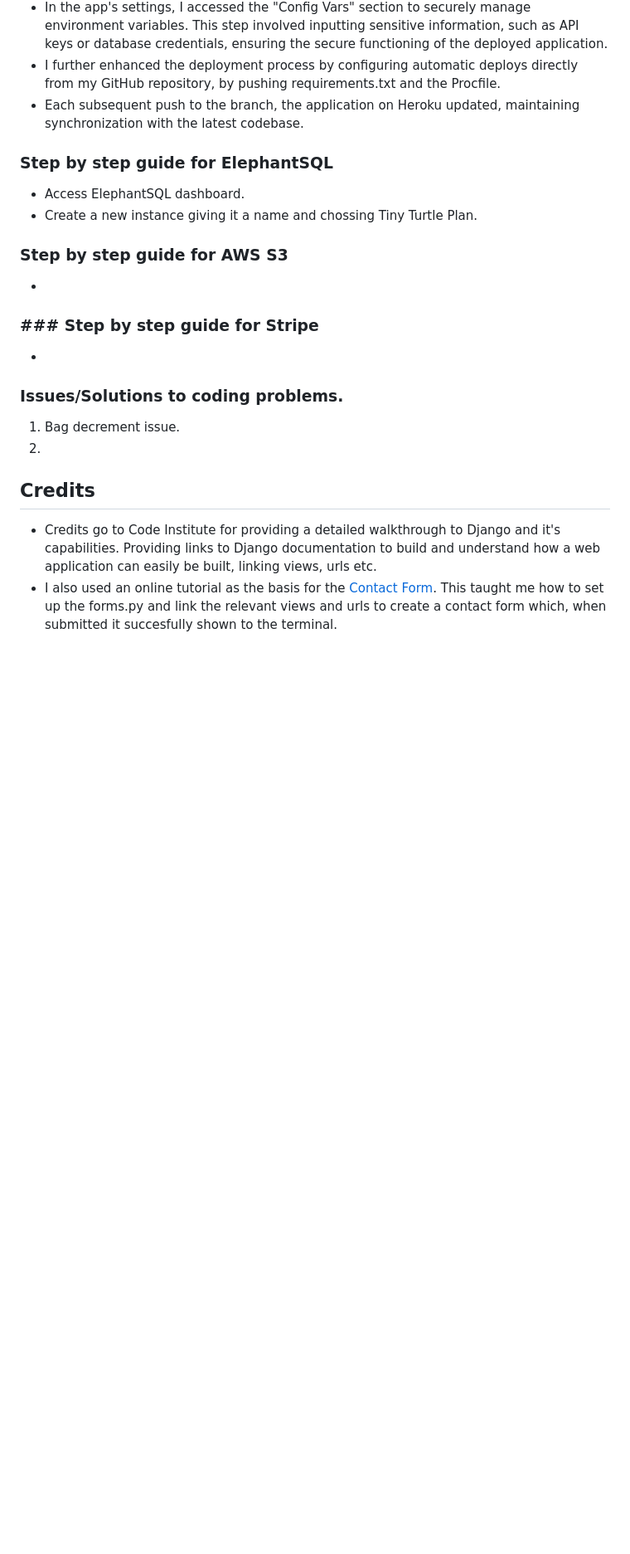
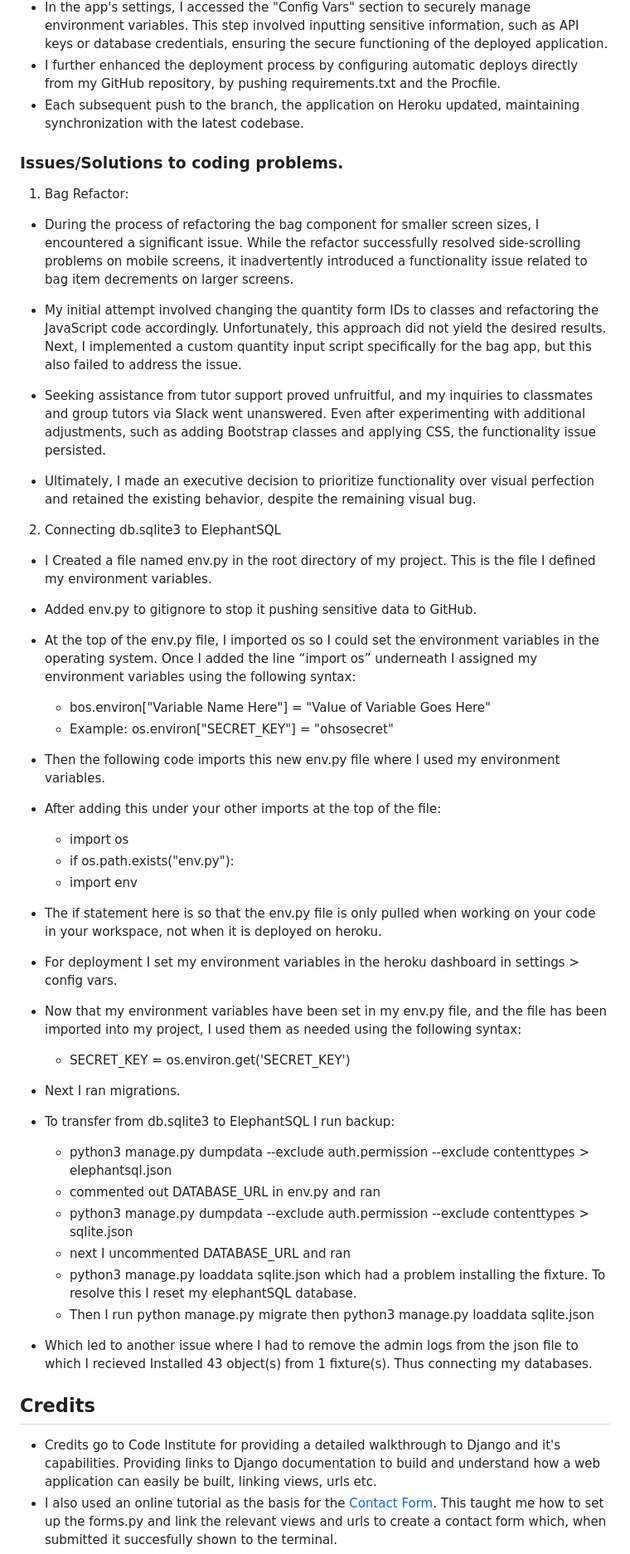
Before and after one commit to DEV451997/MP4, a Markdown page: README.md, the part around the change printed below. Shown: that part at 83% size. Drawn GitHub-style; blank space fills up the shorter version.

```diff
--- a/README.md
+++ b/README.md
@@ -677,23 +631,46 @@ The site was tested on the following devices:
 * I further enhanced the deployment process by configuring automatic deploys directly from my GitHub repository, by pushing requirements.txt and the Procfile.
 * Each subsequent push to the branch, the application on Heroku updated, maintaining synchronization with the latest codebase.
 
-### Step by step guide for ElephantSQL
-* Access ElephantSQL dashboard.
-* Create a new instance giving it a name and chossing Tiny Turtle Plan.
-
-### Step by step guide for AWS S3
-*
-
-### ### Step by step guide for Stripe
-*
-
-
 ### Issues/Solutions to coding problems.
 
-1. Bag decrement issue.
-2.
+1. Bag Refactor:
 
+* During the process of refactoring the bag component for smaller screen sizes, I encountered a significant issue. While the refactor successfully resolved side-scrolling problems on mobile screens, it inadvertently introduced a functionality issue related to bag item decrements on larger screens.
 
+* My initial attempt involved changing the quantity form IDs to classes and refactoring the JavaScript code accordingly. Unfortunately, this approach did not yield the desired results. Next, I implemented a custom quantity input script specifically for the bag app, but this also failed to address the issue.
+
+* Seeking assistance from tutor support proved unfruitful, and my inquiries to classmates and group tutors via Slack went unanswered. Even after experimenting with additional adjustments, such as adding Bootstrap classes and applying CSS, the functionality issue persisted.
+
+* Ultimately, I made an executive decision to prioritize functionality over visual perfection and retained the existing behavior, despite the remaining visual bug.
+
+2. Connecting db.sqlite3 to ElephantSQL
+
+* I Created a file named env.py in the root directory of my project. This is the file I defined my environment variables.
+* Added env.py to gitignore to stop it pushing sensitive data to GitHub.
+
+* At the top of the env.py  file, I imported os so I could set the environment variables in the operating system. Once I added the line “import os” underneath I assigned my environment variables using the following syntax:
+    * bos.environ["Variable Name Here"] = "Value of Variable Goes Here"
+    * Example: os.environ["SECRET_KEY"] = "ohsosecret"
+* Then the following code imports this new env.py file where I used my environment variables.
+* After adding this under your other imports at the top of the file:
+    * import os
+    * if os.path.exists("env.py"):
+    * import env
+* The if statement here is so that the env.py file is only pulled when working on your code in your workspace, not when it is deployed on heroku.
+* For deployment I set my environment variables in the heroku dashboard in settings > config vars.
+* Now that my environment variables have been set in my env.py file, and the file has been imported into my project, I used them as needed using the following syntax:
+    * SECRET_KEY = os.environ.get('SECRET_KEY')
+* Next I ran migrations.
+* To transfer from db.sqlite3 to ElephantSQL I run backup:
+
+    * python3 manage.py dumpdata --exclude auth.permission --exclude contenttypes > elephantsql.json
+    * commented out DATABASE_URL in env.py and ran
+    * python3 manage.py dumpdata --exclude auth.permission --exclude contenttypes > sqlite.json
+    * next I uncommented DATABASE_URL and ran
+    * python3 manage.py loaddata sqlite.json which had a problem installing the fixture. To resolve this I reset my elephantSQL database.
+    * Then I run python manage.py migrate then python3 manage.py loaddata sqlite.json
+
+* Which led to another issue where I had to remove the admin logs from the json file to which I recieved Installed 43 object(s) from 1 fixture(s). Thus connecting my databases.
 
 ## Credits
 * Credits go to Code Institute for providing a detailed walkthrough to Django and it's capabilities. Providing links to Django documentation to build and understand how a web application can easily be built, linking views, urls etc.
```
Also changed, not shown: other parts of README.md (+5 -51 lines).
